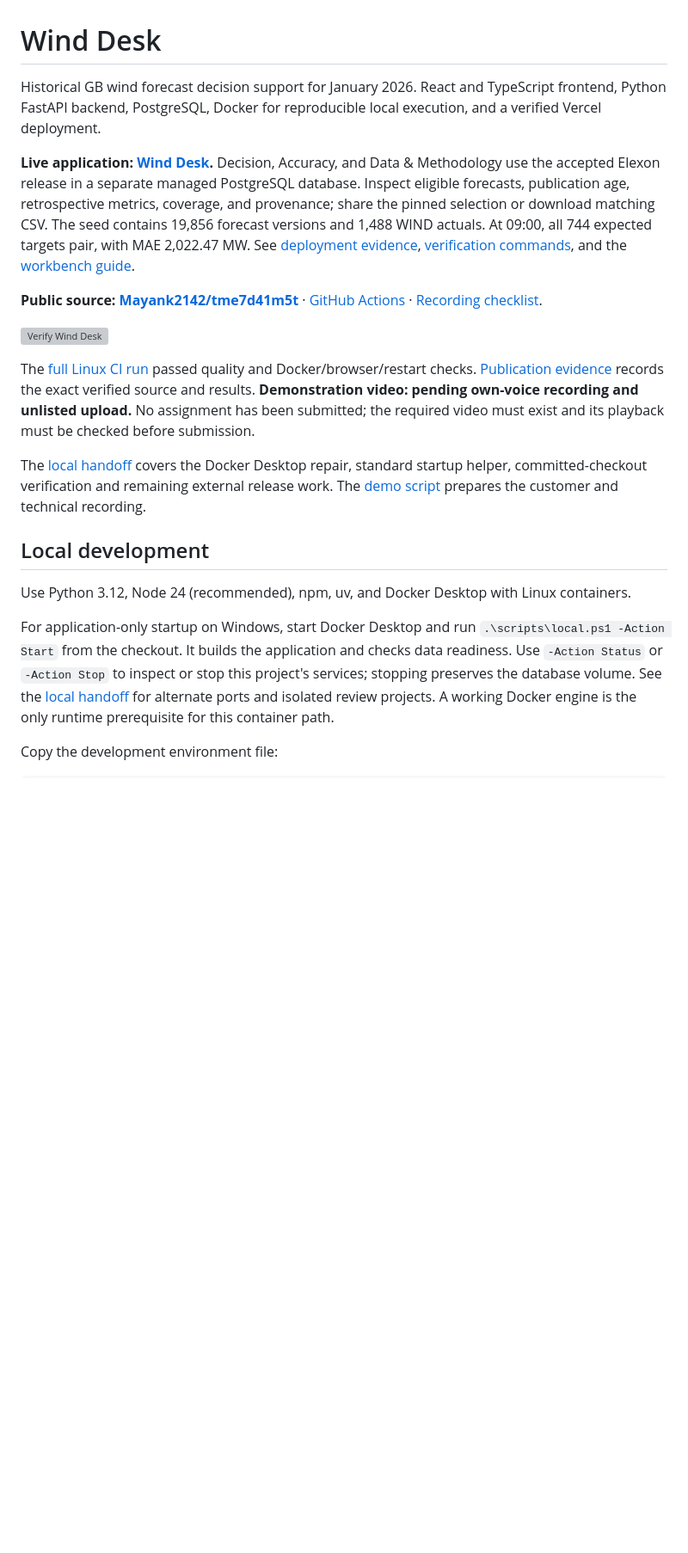
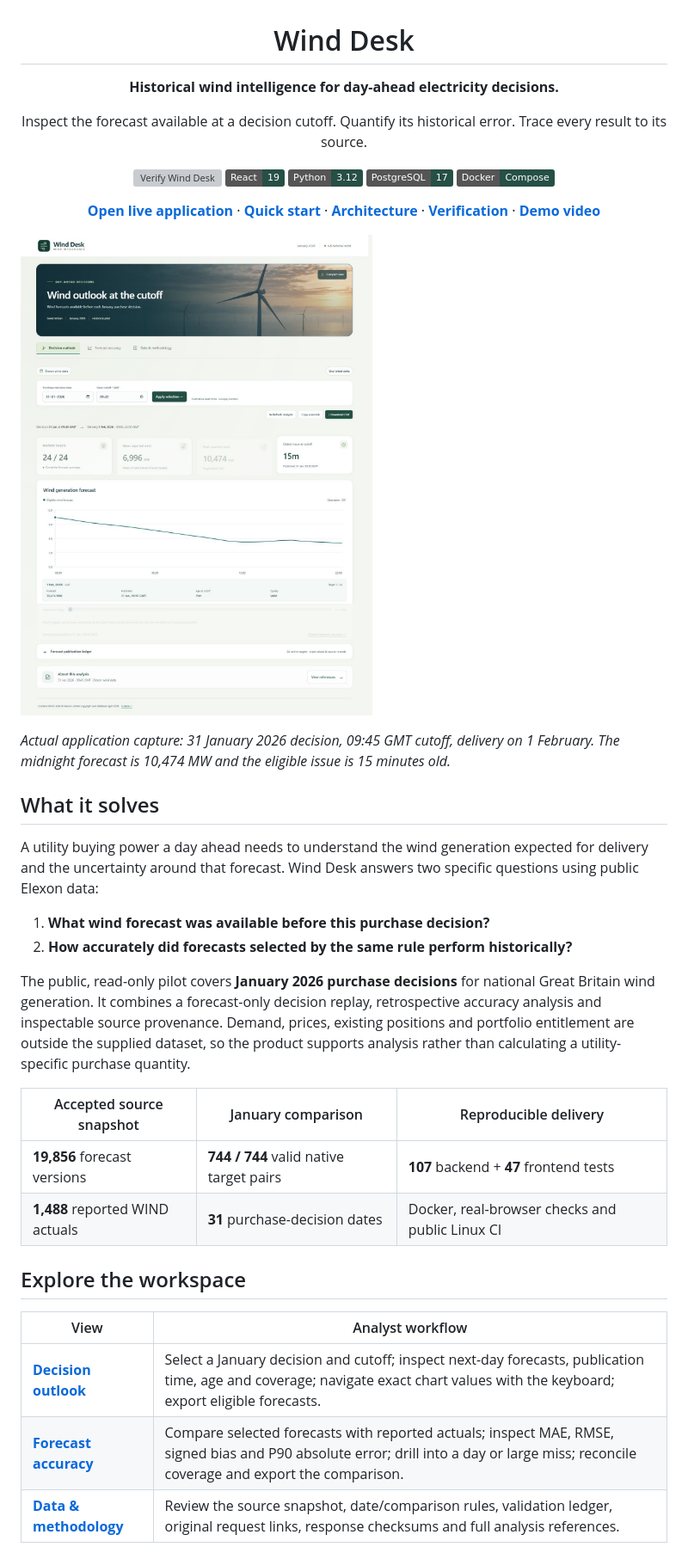
Before and after one commit to Mayank2142/tme7d41m5t, a Markdown page: README.md, the part around one of its changes. Shown at 86% size. Drawn GitHub-style; pictures changed too: docs/images/decision-outlook.jpg (added); badges without logos; blank space fills up the shorter version; grey boxes are pictures that could not be loaded.

```diff
--- a/README.md
+++ b/README.md
@@ -1,21 +3,42 @@
 # Wind Desk
 
-Historical GB wind forecast decision support for January 2026. React and TypeScript frontend, Python FastAPI backend, PostgreSQL, Docker for reproducible local execution, and a verified Vercel deployment.
+**Historical wind intelligence for day-ahead electricity decisions.**
 
-**Live application: [Wind Desk](https://tme7d41m5t.vercel.app).** Decision, Accuracy, and Data & Methodology use the accepted Elexon release in a separate managed PostgreSQL database. Inspect eligible forecasts, publication age, retrospective metrics, coverage, and provenance; share the pinned selection or download matching CSV. The seed contains 19,856 forecast versions and 1,488 WIND actuals. At 09:00, all 744 expected targets pair, with MAE 2,022.47 MW. See [deployment evidence](docs/PHASE_7_STATUS.md), [verification commands](docs/VERIFICATION.md), and the [workbench guide](docs/WORKBENCH.md).
-
-**Public source: [Mayank2142/tme7d41m5t](https://github.com/Mayank2142/tme7d41m5t)** · [GitHub Actions](https://github.com/Mayank2142/tme7d41m5t/actions) · [Recording checklist](docs/RECORDING_CHECKLIST.md).
+Inspect the forecast available at a decision cutoff. Quantify its historical error. Trace every result to its source.
 
 [![Verify Wind Desk](https://github.com/Mayank2142/tme7d41m5t/actions/workflows/ci.yml/badge.svg?branch=main)](https://github.com/Mayank2142/tme7d41m5t/actions/workflows/ci.yml)
+![React 19](https://img.shields.io/badge/React-19-264f45?logo=react&logoColor=white)
+![Python 3.12](https://img.shields.io/badge/Python-3.12-264f45?logo=python&logoColor=white)
+![PostgreSQL 17](https://img.shields.io/badge/PostgreSQL-17-264f45?logo=postgresql&logoColor=white)
+![Docker](https://img.shields.io/badge/Docker-Compose-264f45?logo=docker&logoColor=white)
 
-The [full Linux CI run](https://github.com/Mayank2142/tme7d41m5t/actions/runs/41096413755) passed quality and Docker/browser/restart checks. [Publication evidence](docs/PHASE_8_STATUS.md) records the exact verified source and results. **Demonstration video: pending own-voice recording and unlisted upload.** No assignment has been submitted; the required video must exist and its playback must be checked before submission.
+**[Open live application](https://tme7d41m5t.vercel.app)** · **[Quick start](#quick-start)** · **[Architecture](#architecture)** · **[Verification](#verification)** · **[Demo video](#demo-video)**
 
-The [local handoff](docs/LOCAL_READINESS.md) covers the Docker Desktop repair, standard startup helper, committed-checkout verification and remaining external release work. The [demo script](docs/DEMO_SCRIPT.md) prepares the customer and technical recording.
+</div>
 
-## Local development
+![Wind Desk decision outlook showing the eligible forecast, issue age and hourly wind-generation chart](docs/images/decision-outlook.jpg)
 
-Use Python 3.12, Node 24 (recommended), npm, uv, and Docker Desktop with Linux containers.
+*Actual application capture: 31 January 2026 decision, 09:45 GMT cutoff, delivery on 1 February. The midnight forecast is 10,474 MW and the eligible issue is 15 minutes old.*
 
-For application-only startup on Windows, start Docker Desktop and run `.\scripts\local.ps1 -Action Start` from the checkout. It builds the application and checks data readiness. Use `-Action Status` or `-Action Stop` to inspect or stop this project's services; stopping preserves the database volume. See the [local handoff](docs/LOCAL_READINESS.md) for alternate ports and isolated review projects. A working Docker engine is the only runtime prerequisite for this container path.
+## What it solves
 
-Copy the development environment file:
+A utility buying power a day ahead needs to understand the wind generation expected for delivery and the uncertainty around that forecast. Wind Desk answers two specific questions using public Elexon data:
+
+1. **What wind forecast was available before this purchase decision?**
+2. **How accurately did forecasts selected by the same rule perform historically?**
+
+The public, read-only pilot covers **January 2026 purchase decisions** for national Great Britain wind generation. It combines a forecast-only decision replay, retrospective accuracy analysis and inspectable source provenance. Demand, prices, existing positions and portfolio entitlement are outside the supplied dataset, so the product supports analysis rather than calculating a utility-specific purchase quantity.
+
+| Accepted source snapshot | January comparison | Reproducible delivery |
+| --- | --- | --- |
+| **19,856** forecast versions | **744 / 744** valid native target pairs | **107** backend + **47** frontend tests |
+| **1,488** reported WIND actuals | **31** purchase-decision dates | Docker, real-browser checks and public Linux CI |
+
+## Explore the workspace
+
+| View | Analyst workflow |
+| --- | --- |
+| **[Decision outlook](https://tme7d41m5t.vercel.app/decision)** | Select a January decision and cutoff; inspect next-day forecasts, publication time, age and coverage; navigate exact chart values with the keyboard; export eligible forecasts. |
+| **[Forecast accuracy](https://tme7d41m5t.vercel.app/accuracy)** | Compare selected forecasts with reported actuals; inspect MAE, RMSE, signed bias and P90 absolute error; drill into a day or large miss; reconcile coverage and export the comparison. |
+| **[Data & methodology](https://tme7d41m5t.vercel.app/methodology)** | Review the source snapshot, date/comparison rules, validation ledger, original request links, response checksums and full analysis references. |
+
```
Also changed, not shown: other parts of README.md (+247 -115 lines), docs/images/README.md (added, +15 -0 lines), docs/images/data-methodology.jpg (added), docs/images/forecast-accuracy.jpg (added).
